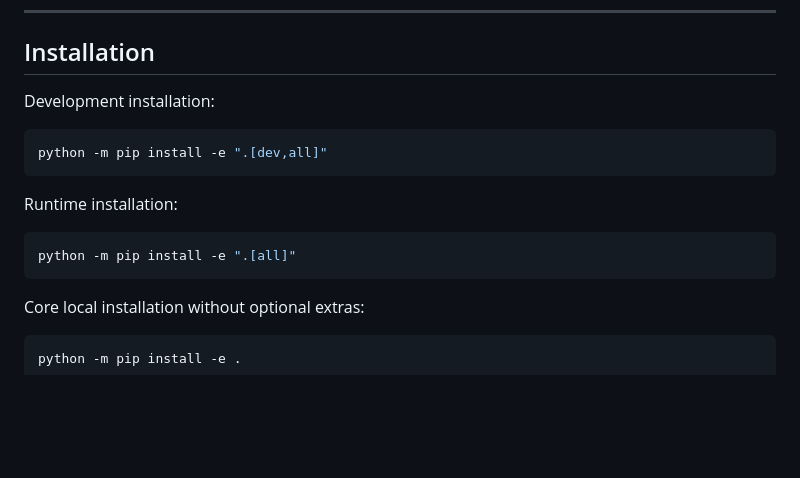
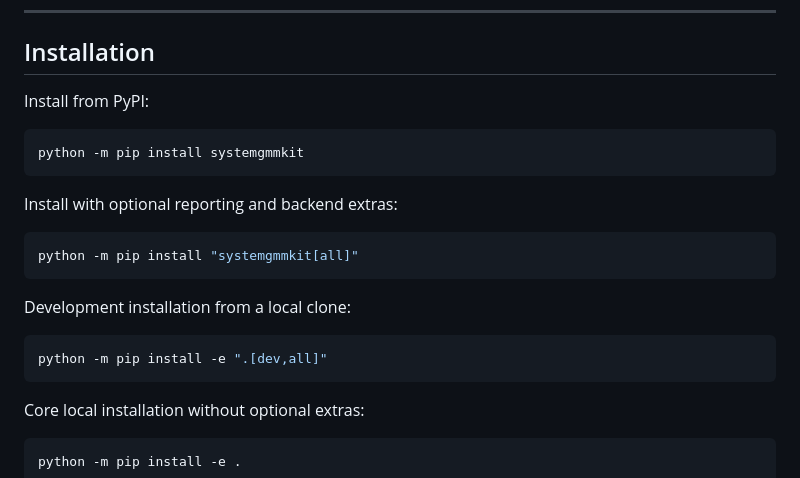
Before and after one commit to Akanom/systemgmmkit, a Markdown page: README.md, the part around the change. GitHub-like rendering; blank space fills up the shorter version.

Commit message:
Update installation instructions for PyPI release

````diff
--- a/README.md
+++ b/README.md
@@ -144,16 +144,22 @@ Exact Stata parity requires dedicated replication tests against `xtabond2`.
 
 ## Installation
 
-Development installation:
+Install from PyPI:
+
+```bash
+python -m pip install systemgmmkit
+```
+
+Install with optional reporting and backend extras:
+
+```bash
+python -m pip install "systemgmmkit[all]"
+```
+
+Development installation from a local clone:
 
 ```bash
 python -m pip install -e ".[dev,all]"
-```
-
-Runtime installation:
-
-```bash
-python -m pip install -e ".[all]"
 ```
 
 Core local installation without optional extras:
````
